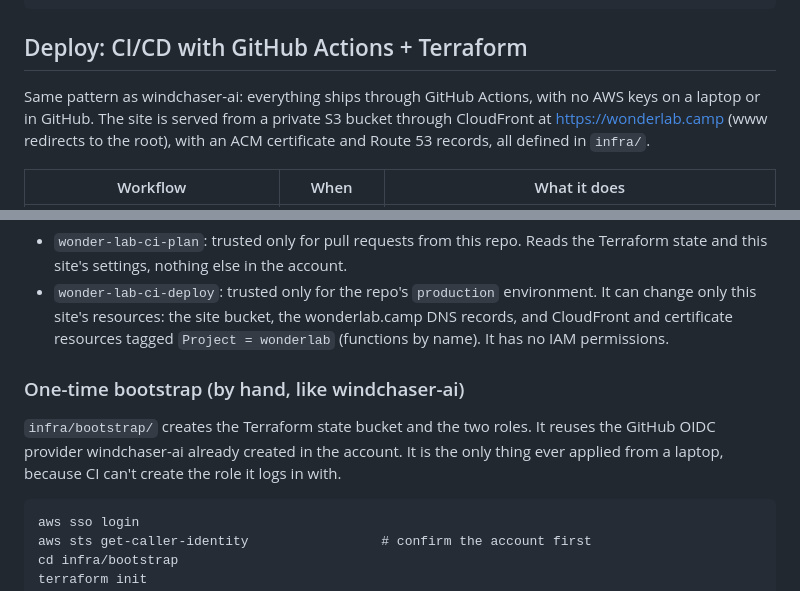
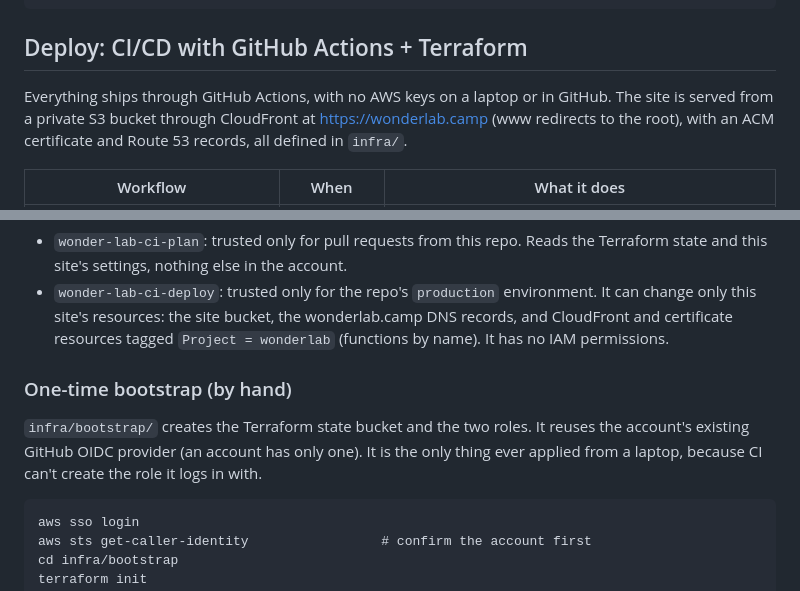
Before and after one commit to tiroger/wonder-lab, a Markdown page: README.md, 2 parts joined by grey strips. GitHub-like rendering.

Commit message:
README: drop windchaser references

````diff
--- a/README.md
+++ b/README.md
@@ -71,7 +71,7 @@ python3 build.py && (cd dist && python3 -m http.server 8799 &) && node tests/wal
 ```
 
 ## Deploy: CI/CD with GitHub Actions + Terraform
-Same pattern as windchaser-ai: everything ships through GitHub Actions, with no AWS keys on a laptop or in GitHub. The site is served from a private S3 bucket through CloudFront at https://wonderlab.camp (www redirects to the root), with an ACM certificate and Route 53 records, all defined in `infra/`.
+Everything ships through GitHub Actions, with no AWS keys on a laptop or in GitHub. The site is served from a private S3 bucket through CloudFront at https://wonderlab.camp (www redirects to the root), with an ACM certificate and Route 53 records, all defined in `infra/`.
 
 | Workflow | When | What it does |
 |---|---|---|
@@ -82,8 +82,8 @@ AWS access comes from two roles the workflows assume through GitHub OIDC with sh
 - `wonder-lab-ci-plan`: trusted only for pull requests from this repo. Reads the Terraform state and this site's settings, nothing else in the account.
 - `wonder-lab-ci-deploy`: trusted only for the repo's `production` environment. It can change only this site's resources: the site bucket, the wonderlab.camp DNS records, and CloudFront and certificate resources tagged `Project = wonderlab` (functions by name). It has no IAM permissions.
 
-### One-time bootstrap (by hand, like windchaser-ai)
-`infra/bootstrap/` creates the Terraform state bucket and the two roles. It reuses the GitHub OIDC provider windchaser-ai already created in the account. It is the only thing ever applied from a laptop, because CI can't create the role it logs in with.
+### One-time bootstrap (by hand)
+`infra/bootstrap/` creates the Terraform state bucket and the two roles. It reuses the account's existing GitHub OIDC provider (an account has only one). It is the only thing ever applied from a laptop, because CI can't create the role it logs in with.
 ```
 aws sso login
 aws sts get-caller-identity                 # confirm the account first
````
